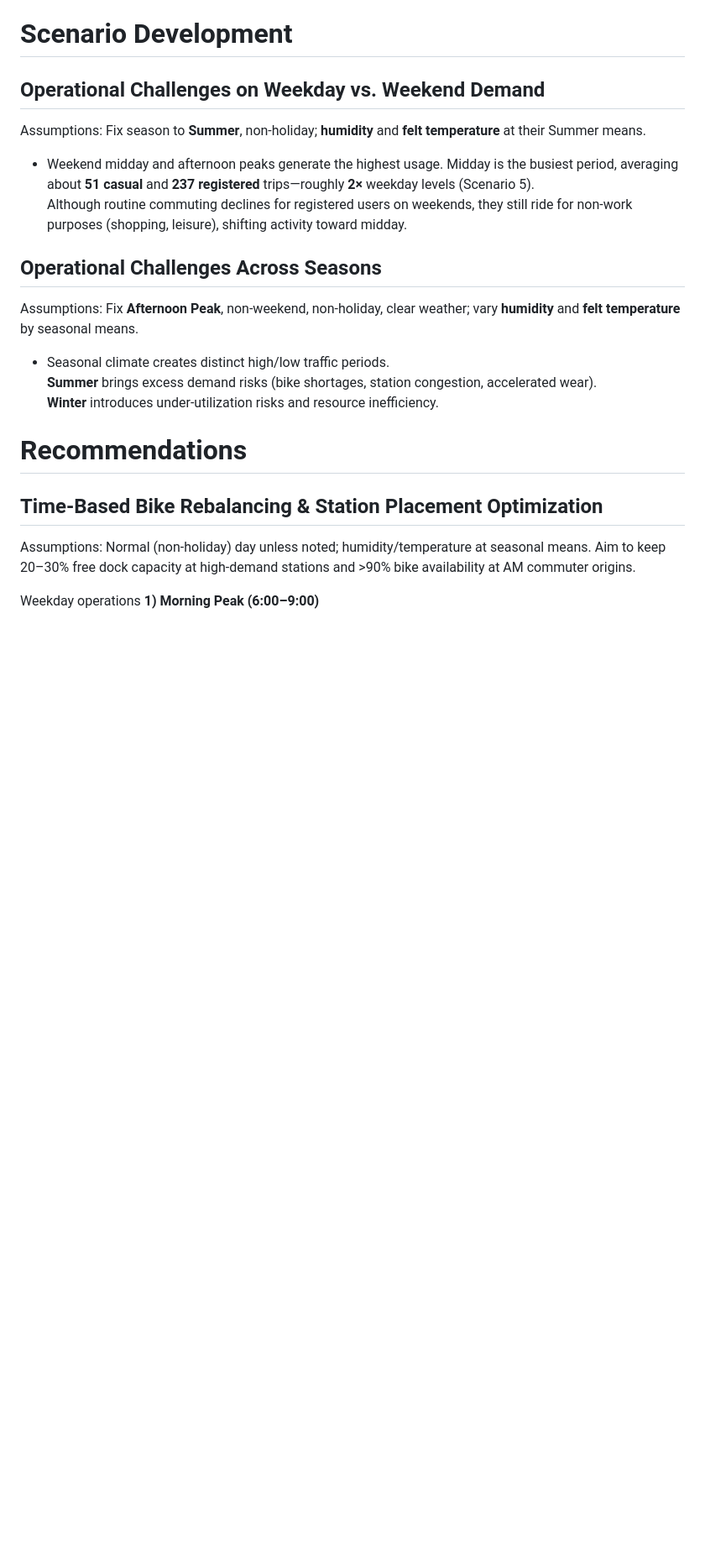
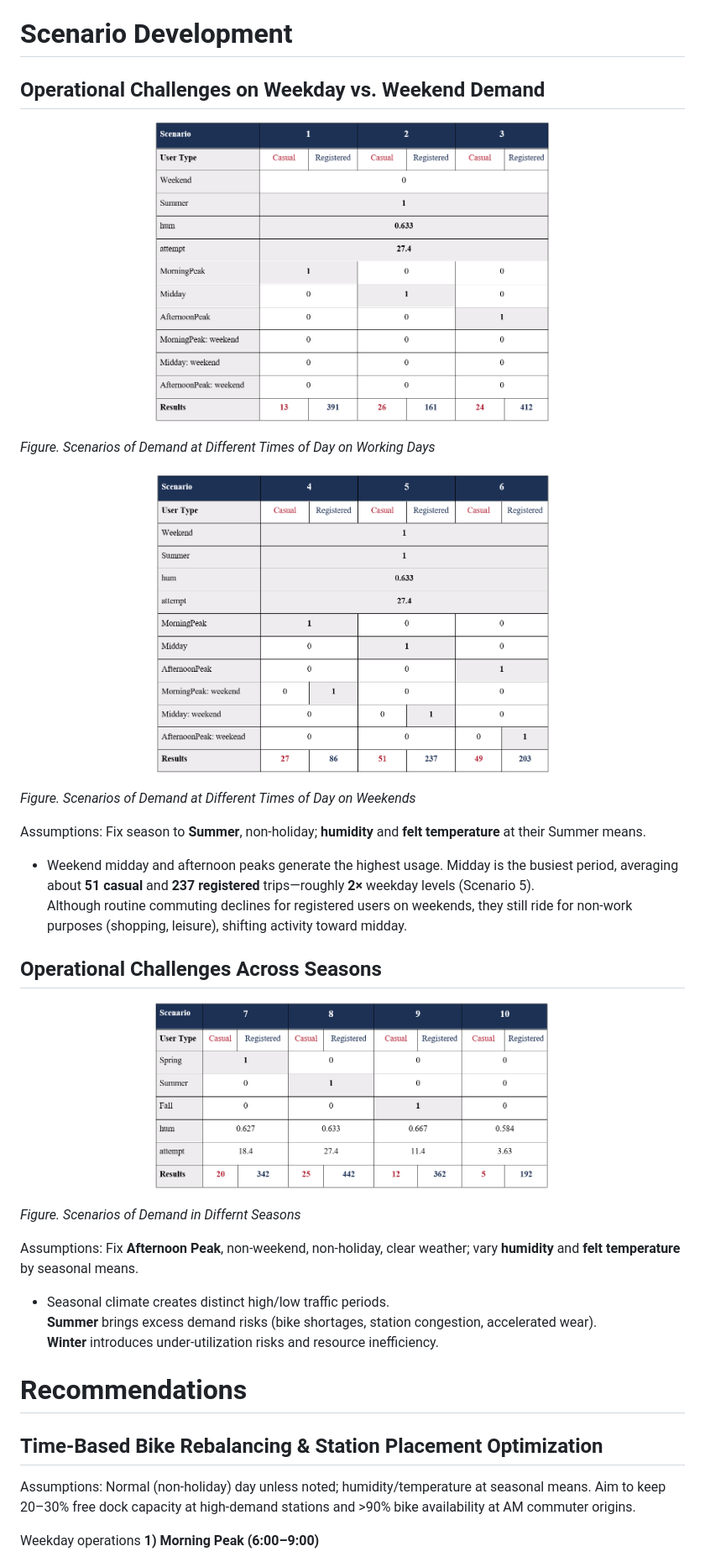
Before and after one commit to Truong2003-tqd/Demand-Prediction-for-Capital-Bikeshare-Company, a Markdown page: README.md, the part around one of its changes. Shown at 84% size. Rendered like a GitHub page; blank space fills up the shorter version.

```diff
--- a/README.md
+++ b/README.md
@@ -177,12 +220,32 @@ For detailed interpretation and diagnostic plots, refer to the accompanying Word
 # Scenario Development
 
 ## Operational Challenges on Weekday vs. Weekend Demand
+
+<p align="center">
+  <img src="https://github.com/Truong2003-tqd/Demand-Prediction-for-Capital-Bikeshare-Company/blob/101b58ce1dcd1560ec00906517b593bd63ffdbc5/image/Screenshot%202025-11-12%20232920.png" width="60%">
+</p>
+
+*Figure. Scenarios of Demand at Different Times of Day on Working Days*
+
+<p align="center">
+  <img src="https://github.com/Truong2003-tqd/Demand-Prediction-for-Capital-Bikeshare-Company/blob/101b58ce1dcd1560ec00906517b593bd63ffdbc5/image/Screenshot%202025-11-12%20232933.png" width="60%">
+</p>
+
+*Figure. Scenarios of Demand at Different Times of Day on Weekends*
+
 Assumptions: Fix season to <strong>Summer</strong>, non‑holiday; <strong>humidity</strong> and <strong>felt temperature</strong> at their Summer means.
 
 - Weekend midday and afternoon peaks generate the highest usage. Midday is the busiest period, averaging about <strong>51 casual</strong> and <strong>237 registered</strong> trips—roughly <strong>2×</strong> weekday levels (Scenario 5).
   Although routine commuting declines for registered users on weekends, they still ride for non‑work purposes (shopping, leisure), shifting activity toward midday.
 
 ## Operational Challenges Across Seasons
+
+<p align="center">
+  <img src="https://github.com/Truong2003-tqd/Demand-Prediction-for-Capital-Bikeshare-Company/blob/101b58ce1dcd1560ec00906517b593bd63ffdbc5/image/Screenshot%202025-11-12%20232944.png" width="60%">
+</p>
+
+*Figure. Scenarios of Demand in Differnt Seasons*
+
 Assumptions: Fix <strong>Afternoon Peak</strong>, non‑weekend, non‑holiday, clear weather; vary <strong>humidity</strong> and <strong>felt temperature</strong> by seasonal means.
 
 - Seasonal climate creates distinct high/low traffic periods.
```
Also changed, not shown: other parts of README.md (+51 -8 lines).
